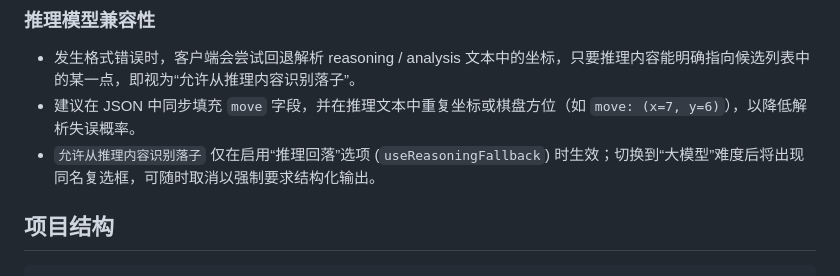
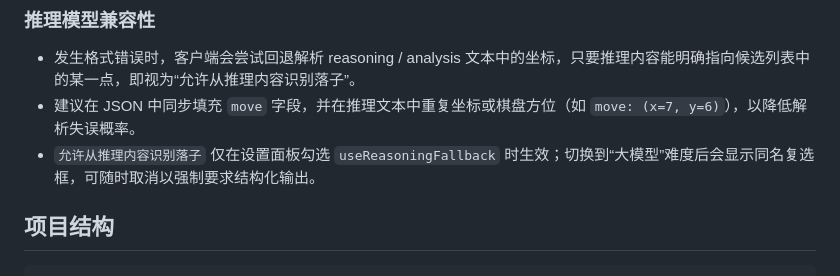
Before and after one commit to BigBossWHD/gobang, a Markdown page: README.md, the part around the change. Drawn GitHub-style.

Commit message:
Rephrase reasoning fallback description

````diff
--- a/README.md
+++ b/README.md
@@ -50,7 +50,7 @@ python3 -m http.server 8000
 ### 推理模型兼容性
 - 发生格式错误时，客户端会尝试回退解析 reasoning / analysis 文本中的坐标，只要推理内容能明确指向候选列表中的某一点，即视为“允许从推理内容识别落子”。
 - 建议在 JSON 中同步填充 `move` 字段，并在推理文本中重复坐标或棋盘方位（如 `move: (x=7, y=6)`），以降低解析失误概率。
-- `允许从推理内容识别落子` 仅在启用“推理回落”选项 (`useReasoningFallback`) 时生效；切换到“大模型”难度后将出现同名复选框，可随时取消以强制要求结构化输出。
+- `允许从推理内容识别落子` 仅在设置面板勾选 `useReasoningFallback` 时生效；切换到“大模型”难度后会显示同名复选框，可随时取消以强制要求结构化输出。
 
 ## 项目结构
 ```
````
